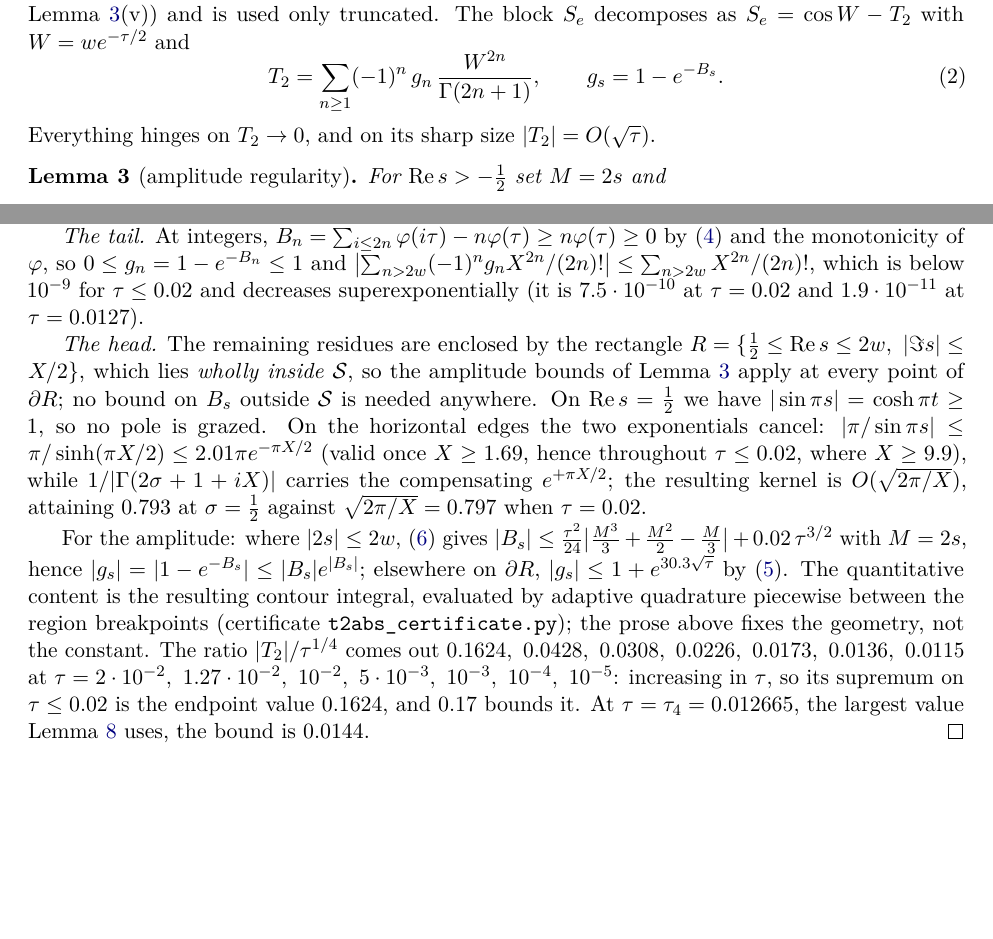
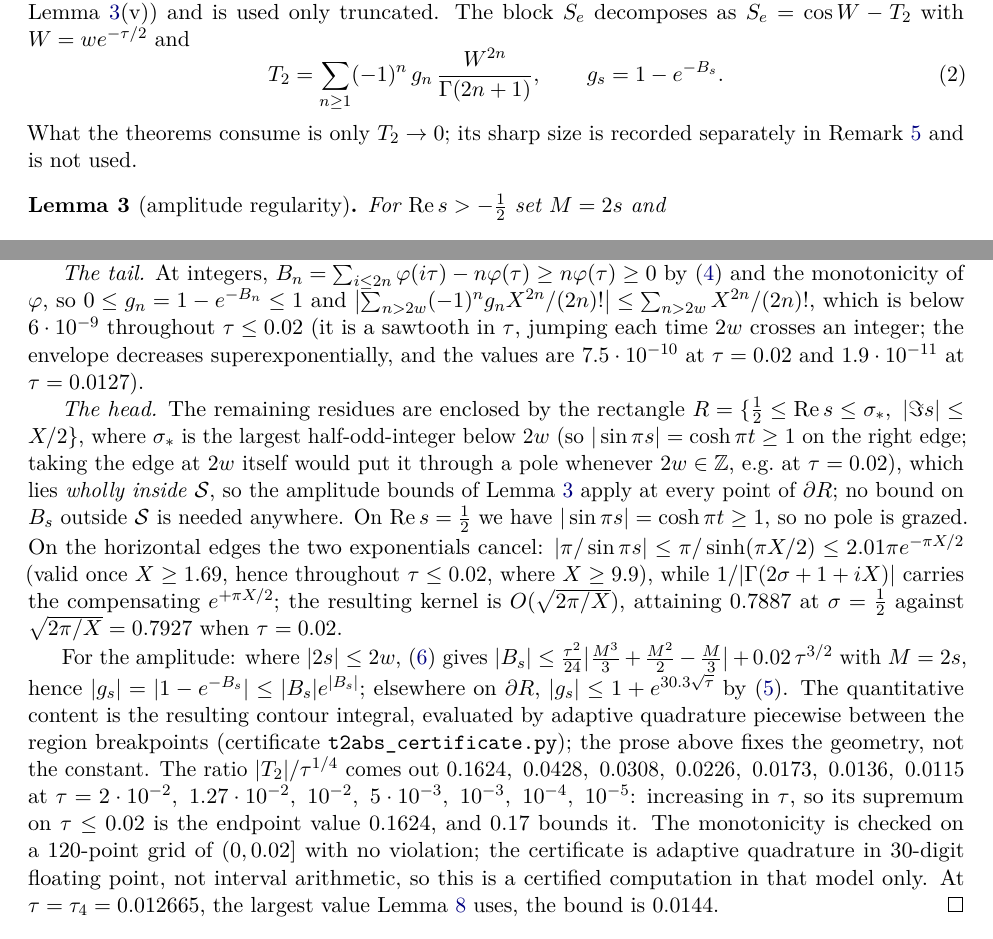
Before and after one commit to ElVec1o/pythagorean-reflection-sequence, a LaTeX paper (paper/journal/paper2.tex): two parts of pages 4 and 8 of 42, joined at a grey line, cut so that both start at the same text, the shorter picture padded with empty space. Compiled offline with pdfLaTeX.

Commit message:
lem:T2abs: move the contour off the poles, and drop two overclaims
An audit of the corrected lemma (verdict: stands after minor fixes) found:

  * the right edge at Re s = 2w passes through a pole whenever 2w is an
    integer, which includes tau = 0.02, the endpoint that sets the quoted
    constant.  The edge is now at the largest half-odd-integer below 2w, where
    |sin pi s| = cosh pi t >= 1.  Rerun: sup ratio 0.16233 against 0.16238, so
    0.17 is unaffected.  lem:infpoles is untouched either way, since it uses
    tau_m = 2/(m pi)^2, where 2w is never an integer.

  * thm:V's proof cited lem:T2abs for a bound it does not prove: 0.17 tau^{1/4}
    is larger than |cos W| ~ 0.707 sqrt(tau) once tau < 3.3e-3, so the clause
    failed for every pole m >= 8.  Deleted; prop:selower is the real input and
    already carried the argument.

  * two stale references to the demoted Remark lem:cos as if load-bearing.

Also: the tail bound is a sawtooth in tau with maximum 5.8e-9, not below 1e-9;
the kernel figures were the X = W pair, not X = w; and the arithmetic model of
the certificate is now stated in the paper, with the monotonicity checked on a
120-point grid rather than 7 samples.

```diff
--- a/paper/journal/paper2.tex
+++ b/paper/journal/paper2.tex
@@ -222,7 +222,8 @@ otherwise; Lemma~\ref{lem:Bbounded}(v)) and is used only truncated. The block $S
 \begin{equation}\label{eq:T2}
    T_2=\sum_{n\ge1}(-1)^n\,g_n\,\frac{W^{2n}}{\Gamma(2n+1)},\qquad g_s=1-e^{-B_s}.
 \end{equation}
-Everything hinges on $T_2\to0$, and on its sharp size $|T_2|=O(\sqrt\tau)$.
+What the theorems consume is only $T_2\to0$; its sharp size is recorded separately in
+Remark~\ref{lem:cos} and is not used.
 
 \begin{lemma}[amplitude regularity]\label{lem:Bbounded}
 For $\Re s>-\tfrac12$ set $M=2s$ and
@@ -468,19 +469,20 @@ $h(s)\pi/\sin\pi s$ at $s=1,2,\dots$. Split the series at $n=\lfloor2w\rfloor$.
 
 \emph{The tail.} At integers, $B_n=\sum_{i\le2n}\varphi(i\tau)-n\varphi(\tau)\ge n\varphi(\tau)\ge0$
 by \eqref{eq:Bsum} and the monotonicity of $\varphi$, so $0\le g_n=1-e^{-B_n}\le1$ and
-$\bigl|\sum_{n>2w}(-1)^ng_nX^{2n}/(2n)!\bigr|\le\sum_{n>2w}X^{2n}/(2n)!$, which is below
-$10^{-9}$ for $\tau\le0.02$ and decreases superexponentially (it is $7.5\cdot10^{-10}$ at
-$\tau=0.02$ and $1.9\cdot10^{-11}$ at $\tau=0.0127$).
+$\bigl|\sum_{n>2w}(-1)^ng_nX^{2n}/(2n)!\bigr|\le\sum_{n>2w}X^{2n}/(2n)!$, which is below $6\cdot10^{-9}$ throughout $\tau\le0.02$ (it is a sawtooth in $\tau$, jumping
+each time $2w$ crosses an integer; the envelope decreases superexponentially, and the values are
+$7.5\cdot10^{-10}$ at $\tau=0.02$ and $1.9\cdot10^{-11}$ at $\tau=0.0127$).
 
 \emph{The head.} The remaining residues are enclosed by the rectangle
-$R=\{\tfrac12\le\Re s\le2w,\ |\Im s|\le X/2\}$, which lies \emph{wholly inside} $\mathcal S$, so the
+$R=\{\tfrac12\le\Re s\le\sigma_\ast,\ |\Im s|\le X/2\}$, where $\sigma_\ast$ is the largest
+half-odd-integer below $2w$ (so $|\sin\pi s|=\cosh\pi t\ge1$ on the right edge; taking the edge at
+$2w$ itself would put it through a pole whenever $2w\in\Z$, e.g.\ at $\tau=0.02$), which lies \emph{wholly inside} $\mathcal S$, so the
 amplitude bounds of Lemma~\ref{lem:Bbounded} apply at every point of $\partial R$; no bound on
 $B_s$ outside $\mathcal S$ is needed anywhere. On $\Re s=\tfrac12$ we have $|\sin\pi s|=\cosh\pi t\ge1$,
 so no pole is grazed. On the horizontal edges the two exponentials cancel:
 $|\pi/\sin\pi s|\le\pi/\sinh(\pi X/2)\le2.01\pi e^{-\pi X/2}$ (valid once $X\ge1.69$, hence
 throughout $\tau\le0.02$, where $X\ge9.9$), while $1/|\Gamma(2\sigma+1+iX)|$ carries the
-compensating $e^{+\pi X/2}$; the resulting kernel is $O(\sqrt{2\pi/X})$, attaining $0.793$ at
-$\sigma=\tfrac12$ against $\sqrt{2\pi/X}=0.797$ when $\tau=0.02$.
+compensating $e^{+\pi X/2}$; the resulting kernel is $O(\sqrt{2\pi/X})$, attaining $0.7887$ at $\sigma=\tfrac12$ against $\sqrt{2\pi/X}=0.7927$ when $\tau=0.02$.
 
 For the amplitude: where $|2s|\le2w$, \eqref{eq:Btrunc} gives
 $|B_s|\le\tfrac{\tau^2}{24}\bigl|\tfrac{M^3}3+\tfrac{M^2}2-\tfrac M3\bigr|+0.02\,\tau^{3/2}$ with
@@ -491,7 +493,9 @@ contour integral, evaluated by adaptive quadrature piecewise between the region
 The ratio $|T_2|/\tau^{1/4}$ comes out $0.1624,\ 0.0428,\ 0.0308,\ 0.0226,\ 0.0173,\ 0.0136,\
 0.0115$ at $\tau=2\cdot10^{-2},\ 1.27\cdot10^{-2},\ 10^{-2},\ 5\cdot10^{-3},\ 10^{-3},\ 10^{-4},\
 10^{-5}$: increasing in $\tau$, so its supremum on $\tau\le0.02$ is the endpoint value $0.1624$, and
-$0.17$ bounds it. At $\tau=\tau_4=0.012665$, the largest value Lemma~\ref{lem:infpoles} uses, the
+$0.17$ bounds it. The monotonicity is checked on a $120$-point grid of $(0,0.02]$ with no violation;
+the certificate is adaptive quadrature in $30$-digit floating point, not interval arithmetic, so
+this is a certified computation in that model only. At $\tau=\tau_4=0.012665$, the largest value Lemma~\ref{lem:infpoles} uses, the
 bound is $0.0144$.
 \end{proof}
 
```
Also changed, not shown: paper/journal/paper2.pdf, paper/journal/paper2.tex (7 more changed lines).
